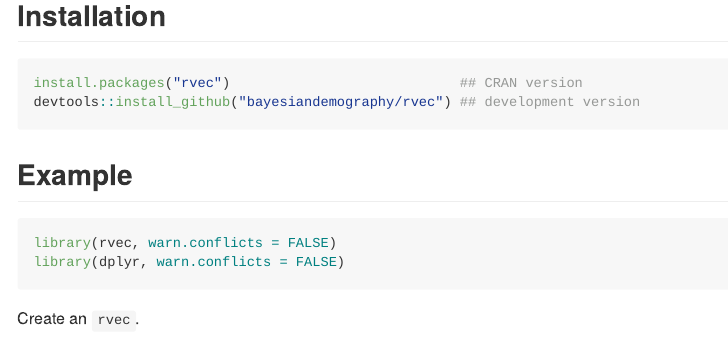
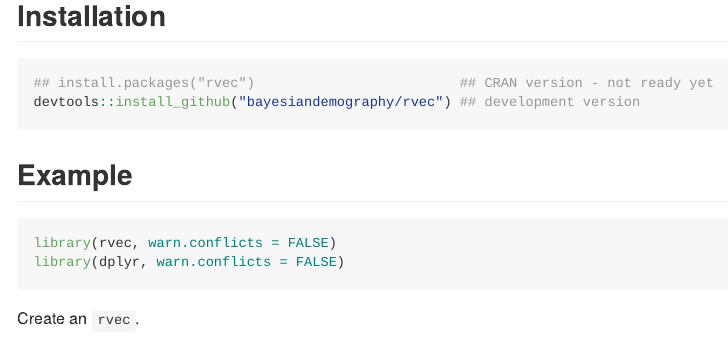
Before and after one commit to bayesiandemography/rvec, an R Markdown document (README.Rmd): the page in a window 1100 px wide, from 220 px down. The pictures show the output file README.md that the author committed with the source, drawn offline in the style of GitHub; badge pictures from the web are left out.

Commit message:
revised readme

````diff
--- a/README.Rmd
+++ b/README.Rmd
@@ -27,7 +27,7 @@ Tools for working with multiple random draws, including output from a simulation
 ## Installation
 
 ``` r
-install.packages("rvec")                            ## CRAN version
+## install.packages("rvec")                         ## CRAN version - not ready yet
 devtools::install_github("bayesiandemography/rvec") ## development version
 ```
 
````
Also changed, not shown: README.md.
